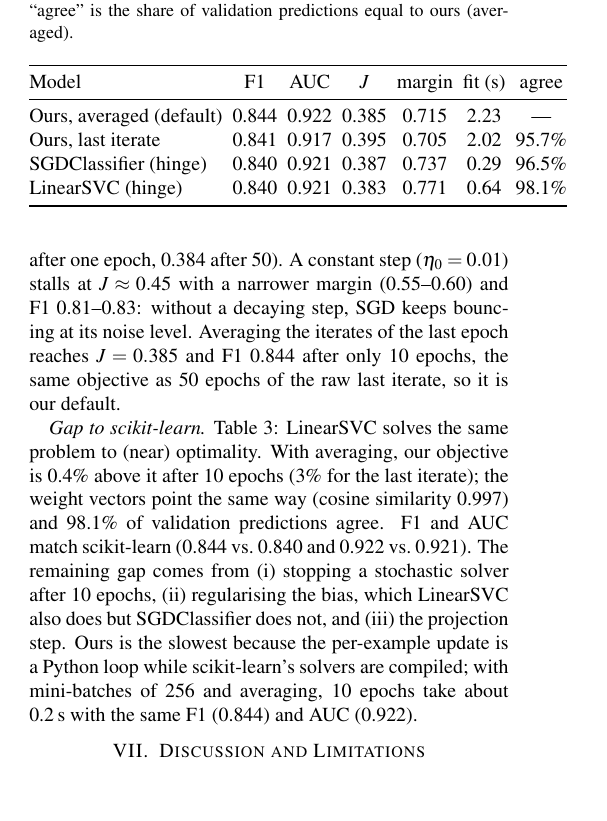
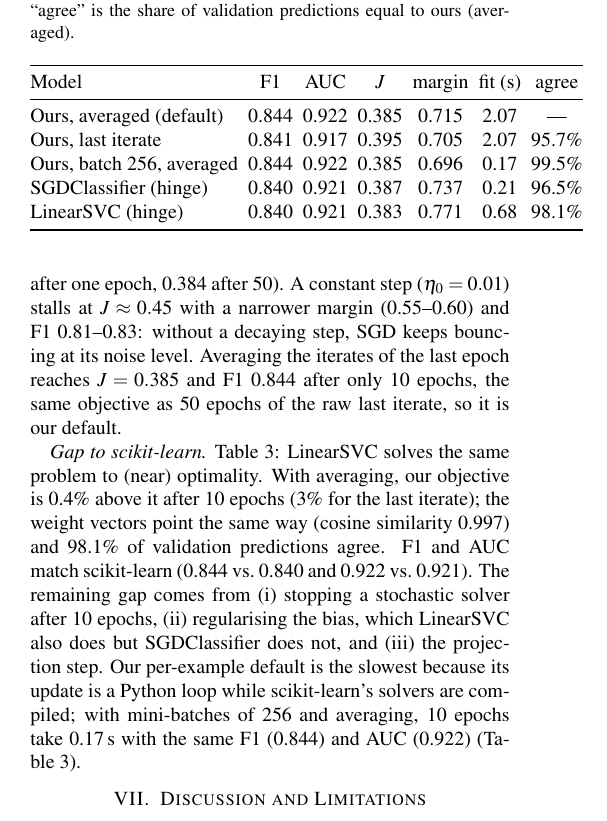
Before and after one commit to team-M503-SWE-06/ml_final_project, a LaTeX document (report/report.tex): part of one column of page 2 of 2, cut so that both start at the same text, the shorter picture padded with empty space. Compiled offline with pdfLaTeX.

Commit message:
Add the batch-256 run to the sklearn comparison so the report's speed number is reproducible

```diff
--- a/report/report.tex
+++ b/report/report.tex
@@ -265,10 +265,11 @@ as 50 epochs of the raw last iterate, so it is our default.
     \toprule
     Model & F1 & AUC & $J$ & margin & fit (s) & agree \\
     \midrule
-    Ours, averaged (default)  & 0.844 & 0.922 & 0.385 & 0.715 & 2.23 & --- \\
-    Ours, last iterate        & 0.841 & 0.917 & 0.395 & 0.705 & 2.02 & 95.7\% \\
-    SGDClassifier (hinge)     & 0.840 & 0.921 & 0.387 & 0.737 & 0.29 & 96.5\% \\
-    LinearSVC (hinge)         & 0.840 & 0.921 & 0.383 & 0.771 & 0.64 & 98.1\% \\
+    Ours, averaged (default)  & 0.844 & 0.922 & 0.385 & 0.715 & 2.07 & --- \\
+    Ours, last iterate        & 0.841 & 0.917 & 0.395 & 0.705 & 2.07 & 95.7\% \\
+    Ours, batch 256, averaged & 0.844 & 0.922 & 0.385 & 0.696 & 0.17 & 99.5\% \\
+    SGDClassifier (hinge)     & 0.840 & 0.921 & 0.387 & 0.737 & 0.21 & 96.5\% \\
+    LinearSVC (hinge)         & 0.840 & 0.921 & 0.383 & 0.771 & 0.68 & 98.1\% \\
     \bottomrule
   \end{tabular}
 \end{table}
@@ -281,10 +282,10 @@ the weight vectors point the same way (cosine similarity 0.997) and
 (0.844 vs.\ 0.840 and 0.922 vs.\ 0.921). The remaining gap comes from
 (i) stopping a stochastic solver after 10 epochs, (ii) regularising the
 bias, which LinearSVC also does but SGDClassifier does not, and (iii) the
-projection step. Ours is the slowest because the per-example update is a
+projection step. Our per-example default is the slowest because its update is a
 Python loop while scikit-learn's solvers are compiled; with mini-batches
-of 256 and averaging, 10 epochs take about 0.2\,s with the same F1
-(0.844) and AUC (0.922).
+of 256 and averaging, 10 epochs take 0.17\,s with the same F1 (0.844) and
+AUC (0.922) (Table~\ref{tab:svm_sklearn}).
 
 \section{Discussion and Limitations}
 Where and why each model fails (luxury outliers, sparse districts,
```
Also changed, not shown: 1 other file.
